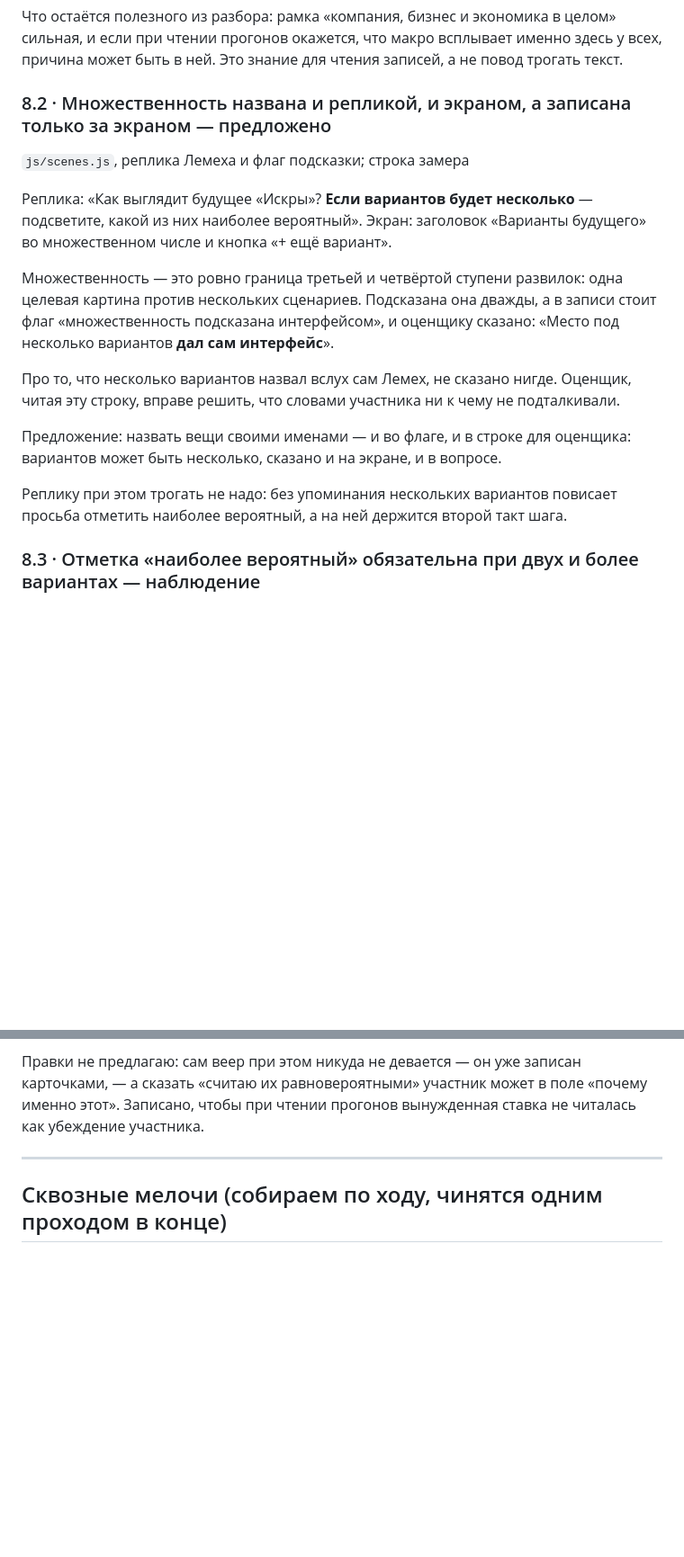
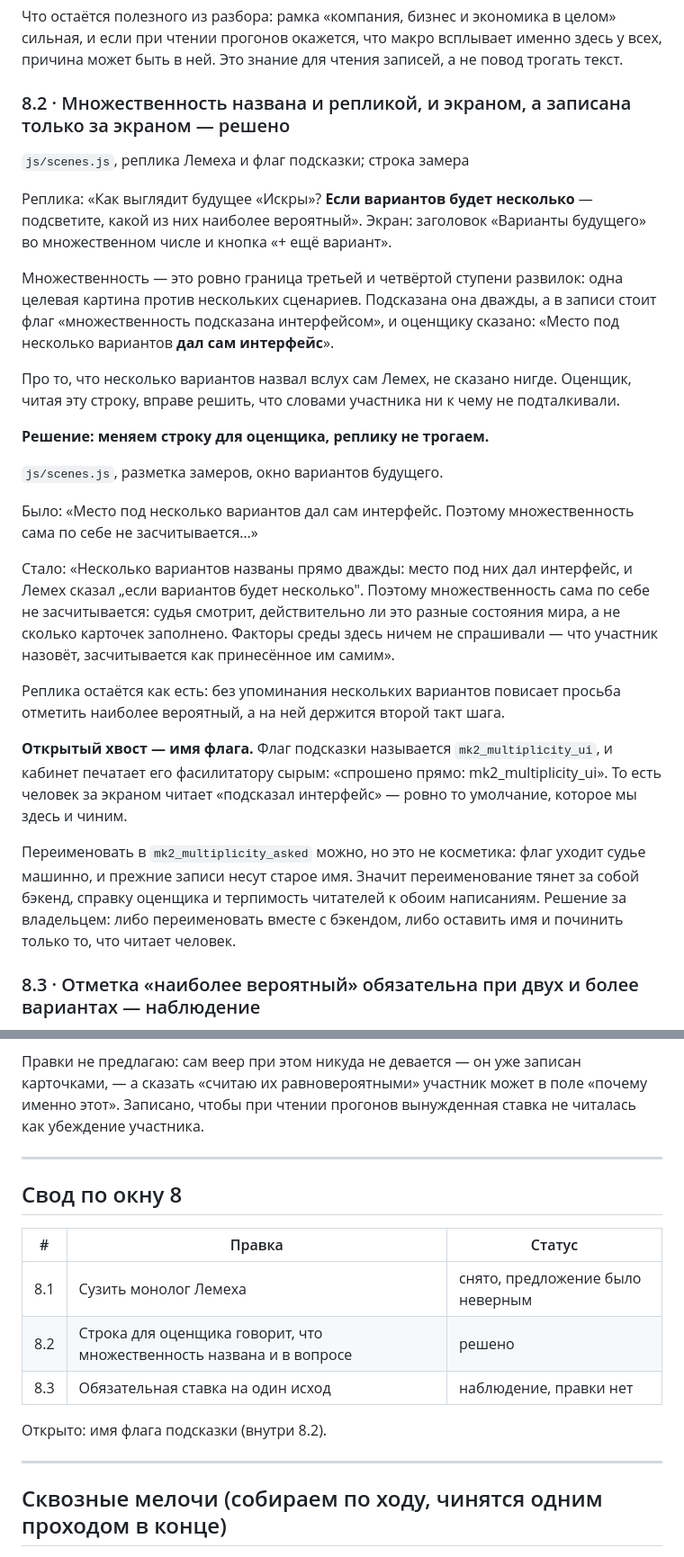
Before and after one commit to sedovnn/imperfect-iskra-platform, a Markdown page: ПРАВКИ-ПО-ОКНАМ.md, 2 parts joined by grey strips. Shown at 90% size. Rendered like a GitHub page; blank space fills up the shorter version.

Commit message:
Окно «Варианты будущего»: строка для оценщика переписана
Решение владельца: множественность записывается как названная дважды —
интерфейсом и Лемехом; реплика остаётся как есть, иначе повисает
просьба отметить наиболее вероятный.

Открытым остался хвост: флаг называется mk2_multiplicity_ui, и кабинет
печатает его фасилитатору сырым — то есть человек читает «подсказал
интерфейс», ровно то умолчание, которое мы чиним. Переименование тянет
бэкенд и терпимость к старому имени в прежних записях.

Co-Authored-By: Claude Opus 5 <noreply@anthropic.com>
Claude-Session: https://claude.ai/code/session_013z1DtS9MKV4mn3CNhCxoin

```diff
--- a/ПРАВКИ-ПО-ОКНАМ.md
+++ b/ПРАВКИ-ПО-ОКНАМ.md
@@ -1239,7 +1239,7 @@
 если при чтении прогонов окажется, что макро всплывает именно здесь у всех, причина может
 быть в ней. Это знание для чтения записей, а не повод трогать текст.
 
-### 8.2 · Множественность названа и репликой, и экраном, а записана только за экраном — предложено
+### 8.2 · Множественность названа и репликой, и экраном, а записана только за экраном — решено
 
 `js/scenes.js`, реплика Лемеха и флаг подсказки; строка замера
 
@@ -1255,11 +1255,30 @@
 Про то, что несколько вариантов назвал вслух сам Лемех, не сказано нигде. Оценщик, читая
 эту строку, вправе решить, что словами участника ни к чему не подталкивали.
 
-Предложение: назвать вещи своими именами — и во флаге, и в строке для оценщика: вариантов
-может быть несколько, сказано и на экране, и в вопросе.
+**Решение: меняем строку для оценщика, реплику не трогаем.**
 
-Реплику при этом трогать не надо: без упоминания нескольких вариантов повисает просьба
-отметить наиболее вероятный, а на ней держится второй такт шага.
+`js/scenes.js`, разметка замеров, окно вариантов будущего.
+
+Было: «Место под несколько вариантов дал сам интерфейс. Поэтому множественность сама по себе
+не засчитывается…»
+
+Стало: «Несколько вариантов названы прямо дважды: место под них дал интерфейс, и Лемех сказал
+„если вариантов будет несколько". Поэтому множественность сама по себе не засчитывается:
+судья смотрит, действительно ли это разные состояния мира, а не сколько карточек заполнено.
+Факторы среды здесь ничем не спрашивали — что участник назовёт, засчитывается как принесённое
+им самим».
+
+Реплика остаётся как есть: без упоминания нескольких вариантов повисает просьба отметить
+наиболее вероятный, а на ней держится второй такт шага.
+
+**Открытый хвост — имя флага.** Флаг подсказки называется `mk2_multiplicity_ui`, и кабинет
+печатает его фасилитатору сырым: «спрошено прямо: mk2_multiplicity_ui». То есть человек за
+экраном читает «подсказал интерфейс» — ровно то умолчание, которое мы здесь и чиним.
+
+Переименовать в `mk2_multiplicity_asked` можно, но это не косметика: флаг уходит судье
+машинно, и прежние записи несут старое имя. Значит переименование тянет за собой бэкенд,
+справку оценщика и терпимость читателей к обоим написаниям. Решение за владельцем: либо
+переименовать вместе с бэкендом, либо оставить имя и починить только то, что читает человек.
 
 ### 8.3 · Отметка «наиболее вероятный» обязательна при двух и более вариантах — наблюдение
 
@@ -1278,6 +1297,18 @@
 
 ---
 
+## Свод по окну 8
+
+| # | Правка | Статус |
+|---|---|---|
+| 8.1 | Сузить монолог Лемеха | снято, предложение было неверным |
+| 8.2 | Строка для оценщика говорит, что множественность названа и в вопросе | решено |
+| 8.3 | Обязательная ставка на один исход | наблюдение, правки нет |
+
+Открыто: имя флага подсказки (внутри 8.2).
+
+---
+
 ## Сквозные мелочи (собираем по ходу, чинятся одним проходом в конце)
 
 - **Заголовки этапов, шагов и свёрток — отдельный проход, когда пройдены все окна.**
```
